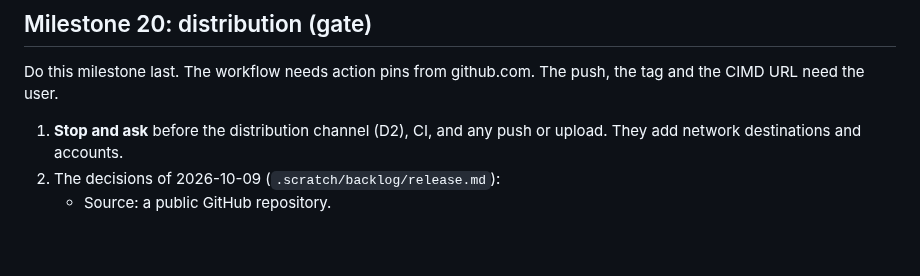
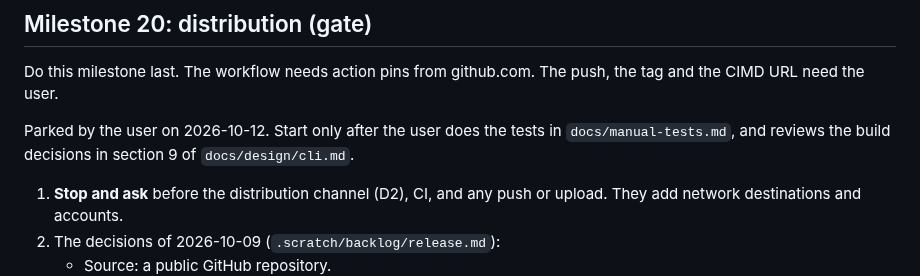
Before and after one commit to darcien/ncp, a Markdown page: docs/plan.md, the part around the change. Drawn GitHub-style; blank space fills up the shorter version.

```diff
--- a/docs/plan.md
+++ b/docs/plan.md
@@ -494,6 +494,10 @@ step.
 Do this milestone last. The workflow needs action pins from github.com. The
 push, the tag and the CIMD URL need the user.
 
+Parked by the user on 2026-10-12. Start only after the user does the tests
+in `docs/manual-tests.md`, and reviews the build decisions in section 9 of
+`docs/design/cli.md`.
+
 1. **Stop and ask** before the distribution channel (D2), CI, and any push or
    upload. They add network destinations and accounts.
 2. The decisions of 2026-10-09 (`.scratch/backlog/release.md`):
```
Also changed, not shown: docs/manual-tests.md (added, +201 -0 lines).
